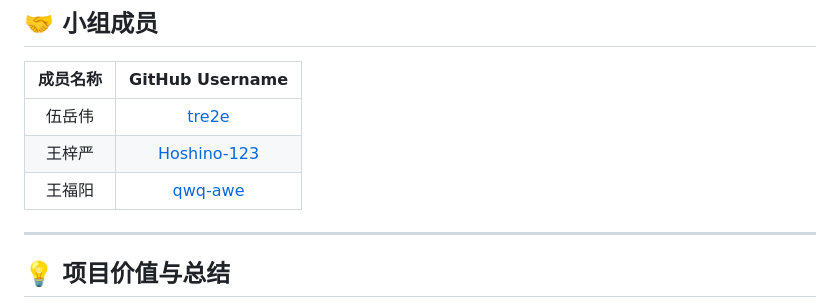
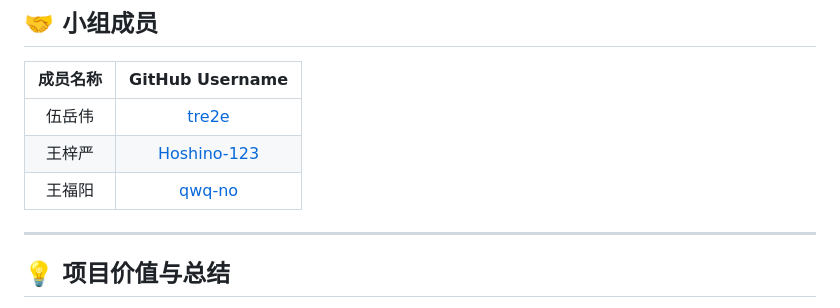
Before and after one commit to tre2e/Java-Web-Cluster, a Markdown page: README.md, the part around the change. Rendered like a GitHub page.

```diff
--- a/README.md
+++ b/README.md
@@ -86,7 +86,7 @@
 | :-------: | :---------------: |
 | 伍岳伟 | [tre2e](https://github.com/tre2e) |
 | 王梓严 | [Hoshino-123](https://github.com/Hoshino-123) |
-| 王福阳 | [qwq-awe](https://github.com/qwq-awe) |
+| 王福阳 | [qwq-no](https://github.com/qwq-no) |
 
 ---
 
```
